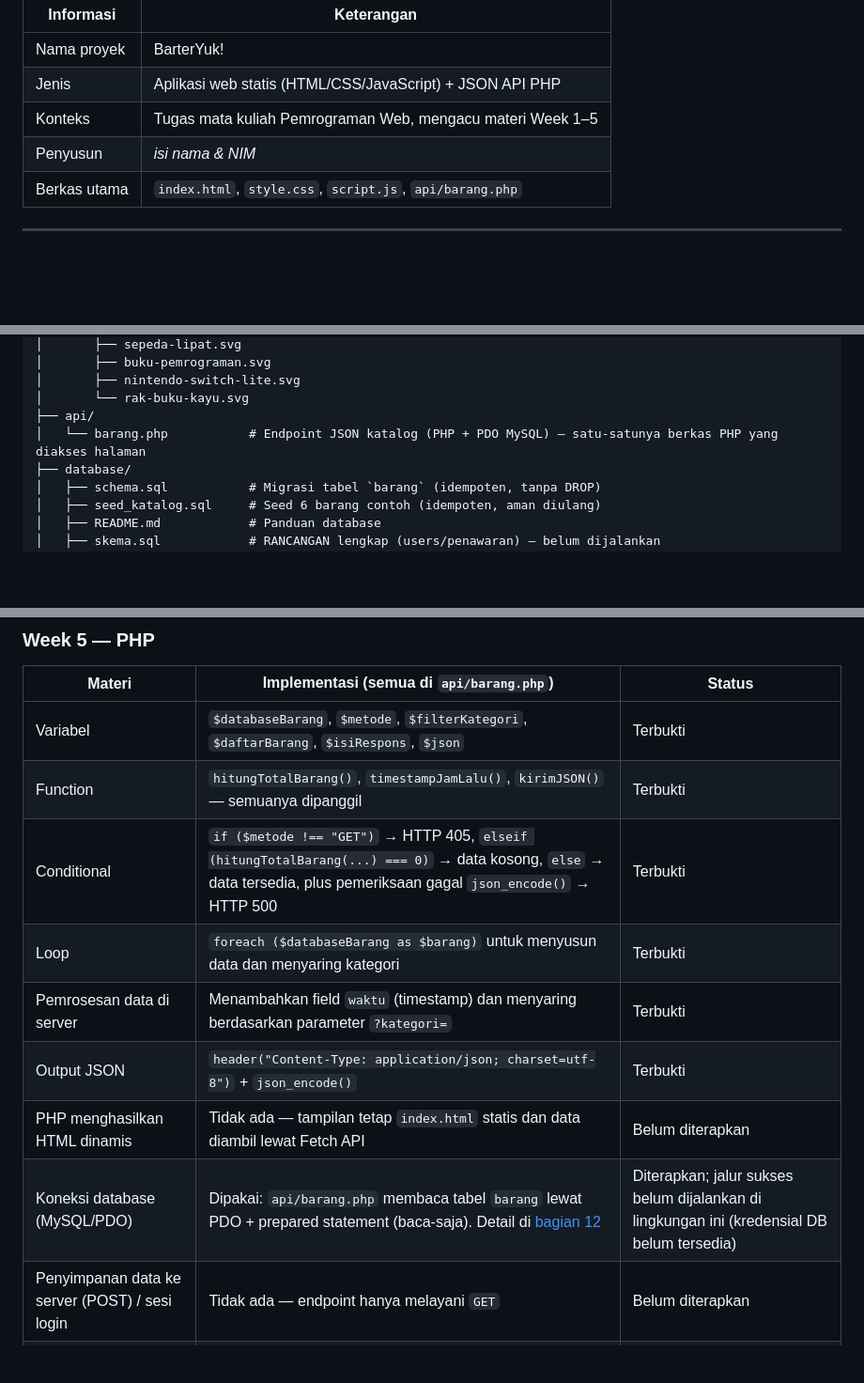
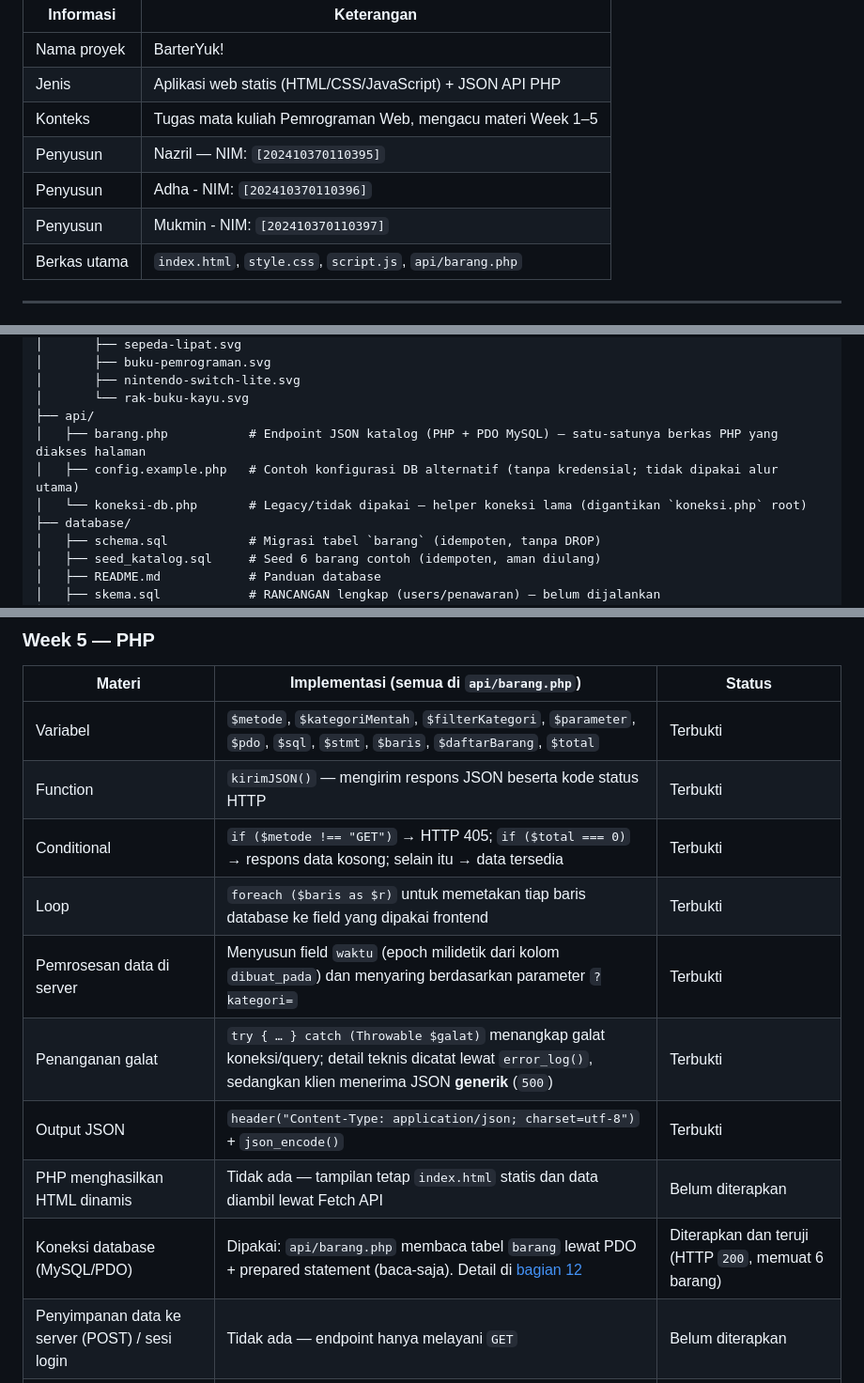
Before and after one commit to Nazril225/barter-yuk, a Markdown page: README.md, 3 parts joined by grey strips. Shown at 94% size. GitHub-like rendering; blank space fills up the shorter version.

Commit message:
Perbarui README sesuai implementasi API terkini

```diff
--- a/README.md
+++ b/README.md
@@ -11,7 +11,9 @@ Aplikasi web satu halaman yang terdiri dari katalog barang, form tambah barang,
 | Nama proyek | BarterYuk! |
 | Jenis | Aplikasi web statis (HTML/CSS/JavaScript) + JSON API PHP |
 | Konteks | Tugas mata kuliah Pemrograman Web, mengacu materi Week 1–5 |
-| Penyusun | *isi nama & NIM* |
+| Penyusun | Nazril — NIM: `[202410370110395]` |
+| Penyusun | Adha - NIM: `[202410370110396]` |
+| Penyusun | Mukmin - NIM: `[202410370110397]` |
 | Berkas utama | `index.html`, `style.css`, `script.js`, `api/barang.php` |
 
 ---
@@ -136,7 +138,9 @@ barter-yuk/                  # folder proyek (berisi index.html)
 │       ├── nintendo-switch-lite.svg
 │       └── rak-buku-kayu.svg
 ├── api/
-│   └── barang.php           # Endpoint JSON katalog (PHP + PDO MySQL) — satu-satunya berkas PHP yang diakses halaman
+│   ├── barang.php           # Endpoint JSON katalog (PHP + PDO MySQL) — satu-satunya berkas PHP yang diakses halaman
+│   ├── config.example.php   # Contoh konfigurasi DB alternatif (tanpa kredensial; tidak dipakai alur utama)
+│   └── koneksi-db.php       # Legacy/tidak dipakai — helper koneksi lama (digantikan `koneksi.php` root)
 ├── database/
 │   ├── schema.sql           # Migrasi tabel `barang` (idempoten, tanpa DROP)
 │   ├── seed_katalog.sql     # Seed 6 barang contoh (idempoten, aman diulang)
@@ -353,14 +359,15 @@ Setiap draft disimpan sebagai objek dengan bentuk berikut:
 
 | Materi | Implementasi (semua di `api/barang.php`) | Status |
 | --- | --- | --- |
-| Variabel | `$databaseBarang`, `$metode`, `$filterKategori`, `$daftarBarang`, `$isiRespons`, `$json` | Terbukti |
-| Function | `hitungTotalBarang()`, `timestampJamLalu()`, `kirimJSON()` — semuanya dipanggil | Terbukti |
-| Conditional | `if ($metode !== "GET")` → HTTP 405, `elseif (hitungTotalBarang(...) === 0)` → data kosong, `else` → data tersedia, plus pemeriksaan gagal `json_encode()` → HTTP 500 | Terbukti |
-| Loop | `foreach ($databaseBarang as $barang)` untuk menyusun data dan menyaring kategori | Terbukti |
-| Pemrosesan data di server | Menambahkan field `waktu` (timestamp) dan menyaring berdasarkan parameter `?kategori=` | Terbukti |
+| Variabel | `$metode`, `$kategoriMentah`, `$filterKategori`, `$parameter`, `$pdo`, `$sql`, `$stmt`, `$baris`, `$daftarBarang`, `$total` | Terbukti |
+| Function | `kirimJSON()` — mengirim respons JSON beserta kode status HTTP | Terbukti |
+| Conditional | `if ($metode !== "GET")` → HTTP 405; `if ($total === 0)` → respons data kosong; selain itu → data tersedia | Terbukti |
+| Loop | `foreach ($baris as $r)` untuk memetakan tiap baris database ke field yang dipakai frontend | Terbukti |
+| Pemrosesan data di server | Menyusun field `waktu` (epoch milidetik dari kolom `dibuat_pada`) dan menyaring berdasarkan parameter `?kategori=` | Terbukti |
+| Penanganan galat | `try { … } catch (Throwable $galat)` menangkap galat koneksi/query; detail teknis dicatat lewat `error_log()`, sedangkan klien menerima JSON **generik** (`500`) | Terbukti |
 | Output JSON | `header("Content-Type: application/json; charset=utf-8")` + `json_encode()` | Terbukti |
 | PHP menghasilkan HTML dinamis | Tidak ada — tampilan tetap `index.html` statis dan data diambil lewat Fetch API | Belum diterapkan |
-| Koneksi database (MySQL/PDO) | Dipakai: `api/barang.php` membaca tabel `barang` lewat PDO + prepared statement (baca-saja). Detail di [bagian 12](#12-integrasi-mysql-pdo) | Diterapkan; jalur sukses belum dijalankan di lingkungan ini (kredensial DB belum tersedia) |
+| Koneksi database (MySQL/PDO) | Dipakai: `api/barang.php` membaca tabel `barang` lewat PDO + prepared statement (baca-saja). Detail di [bagian 12](#12-integrasi-mysql-pdo) | Diterapkan dan teruji (HTTP `200`, memuat 6 barang) |
 | Penyimpanan data ke server (POST) / sesi login | Tidak ada — endpoint hanya melayani `GET` | Belum diterapkan |
 | `koneksi.php` | Konfigurasi + koneksi PDO MySQL; kredensial dari environment variable / `.env` (tanpa rahasia di kode); di-*include* oleh `api/barang.php` | Terpakai |
 
```
Also changed, not shown: other parts of README.md (+6 -4 lines).
